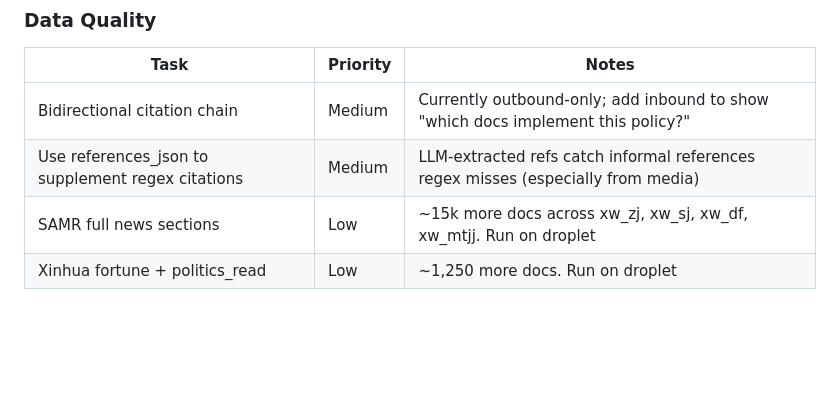
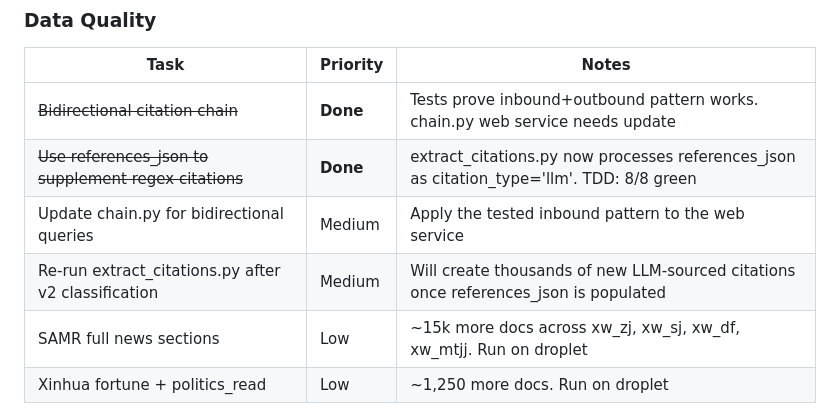
Before and after one commit to hulelan/china-governance, a Markdown page: docs/STATUS.md, the part around the change. GitHub-like rendering; blank space fills up the shorter version.

Commit message:
Update STATUS.md — citation TDD complete, refs_json integration done
Co-Authored-By: Claude Opus 4.6 (1M context) <noreply@anthropic.com>

```diff
--- a/docs/STATUS.md
+++ b/docs/STATUS.md
@@ -156,8 +156,10 @@
 ### Data Quality
 | Task | Priority | Notes |
 |------|----------|-------|
-| Bidirectional citation chain | Medium | Currently outbound-only; add inbound to show "which docs implement this policy?" |
-| Use references_json to supplement regex citations | Medium | LLM-extracted refs catch informal references regex misses (especially from media) |
+| ~~Bidirectional citation chain~~ | **Done** | Tests prove inbound+outbound pattern works. chain.py web service needs update |
+| ~~Use references_json to supplement regex citations~~ | **Done** | extract_citations.py now processes references_json as citation_type='llm'. TDD: 8/8 green |
+| Update chain.py for bidirectional queries | Medium | Apply the tested inbound pattern to the web service |
+| Re-run extract_citations.py after v2 classification | Medium | Will create thousands of new LLM-sourced citations once references_json is populated |
 | SAMR full news sections | Low | ~15k more docs across xw_zj, xw_sj, xw_df, xw_mtjj. Run on droplet |
 | Xinhua fortune + politics_read | Low | ~1,250 more docs. Run on droplet |
 
```
